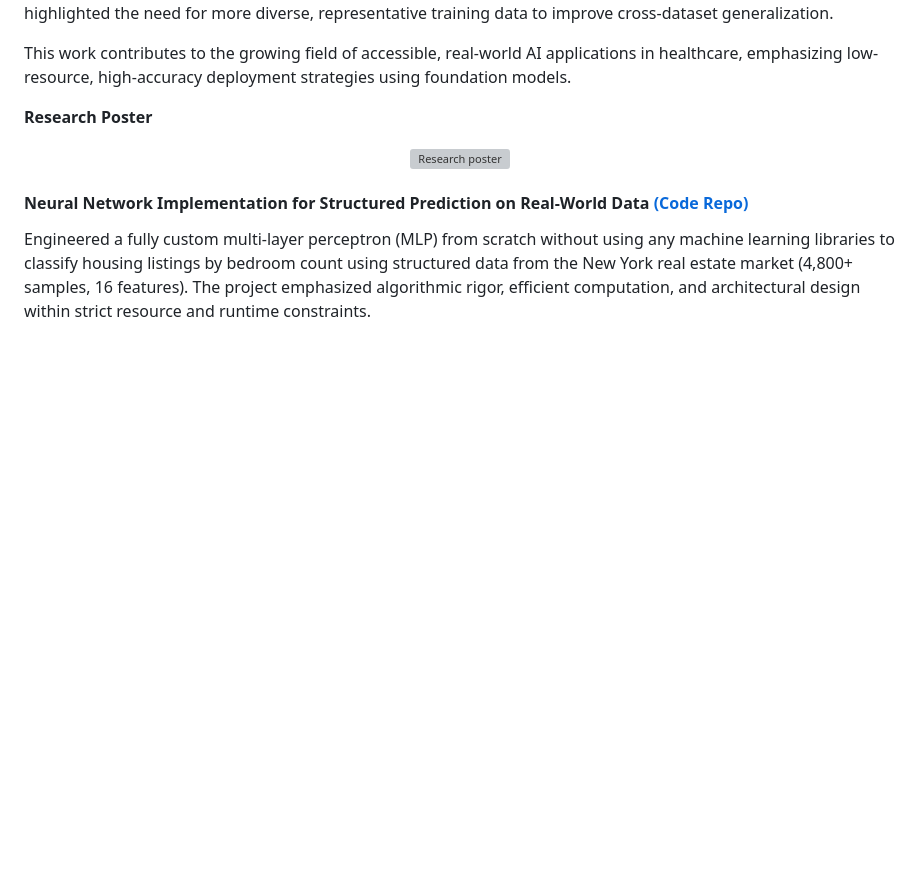
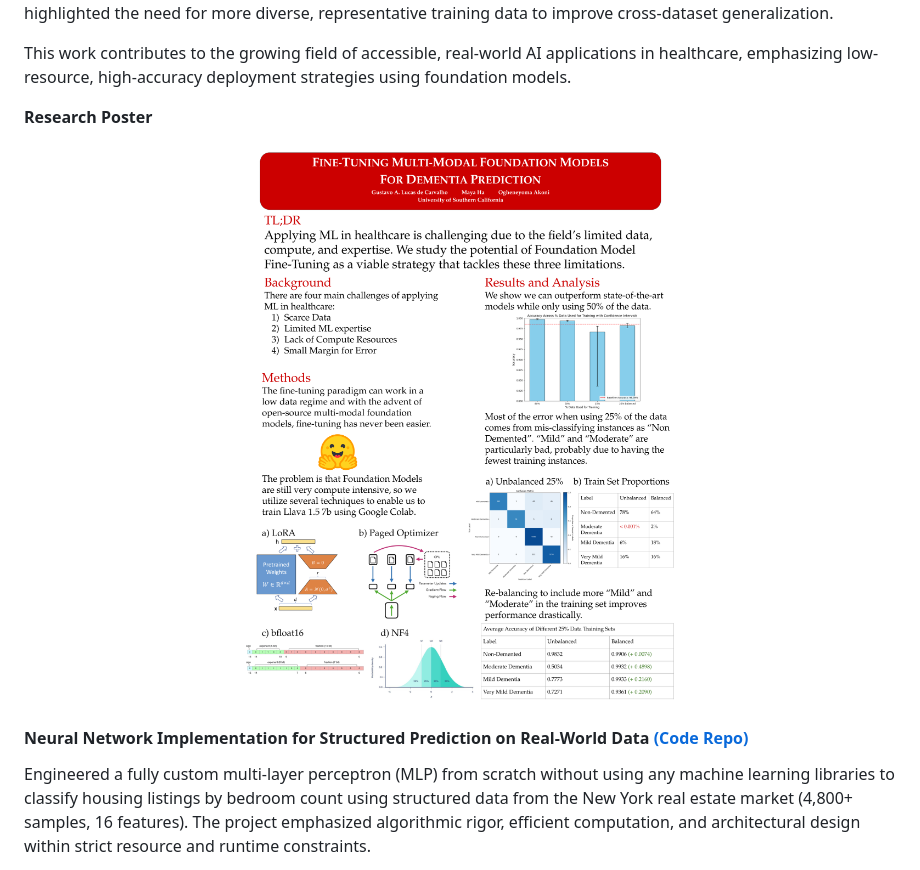
Before and after one commit to Yoma01/github.io, a Markdown page: contents/projects.md, the part around the change. Rendered like a GitHub page; blank space fills up the shorter version; grey boxes are pictures that could not be loaded.

```diff
--- a/contents/projects.md
+++ b/contents/projects.md
@@ -7,7 +7,7 @@ This work contributes to the growing field of accessible, real-world AI applicat
 
 **Research Poster**
 <p align="center">
-  <img src="static/assets/img/Poster 566.png" alt="Research poster" width="500"/>
+  <img src="/static/assets/img/Poster%20566.png" alt="Research poster" width="500"/>
 </p>
 
 #### Neural Network Implementation for Structured Prediction on Real-World Data [(Code Repo)](https://github.com/Yoma01/Housing-Price-Prediction-Neural-Network-)
```
